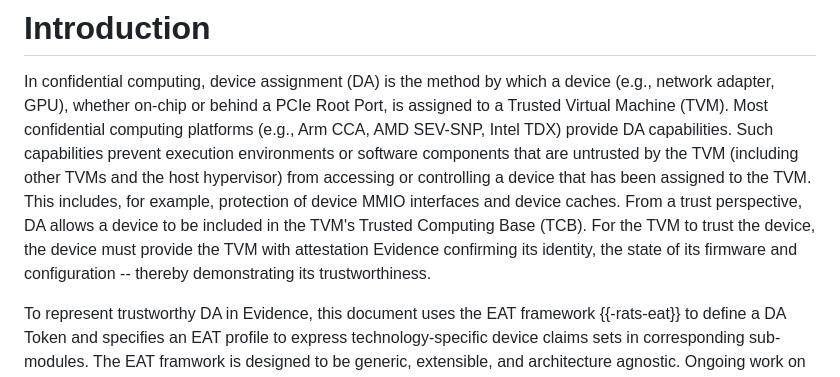
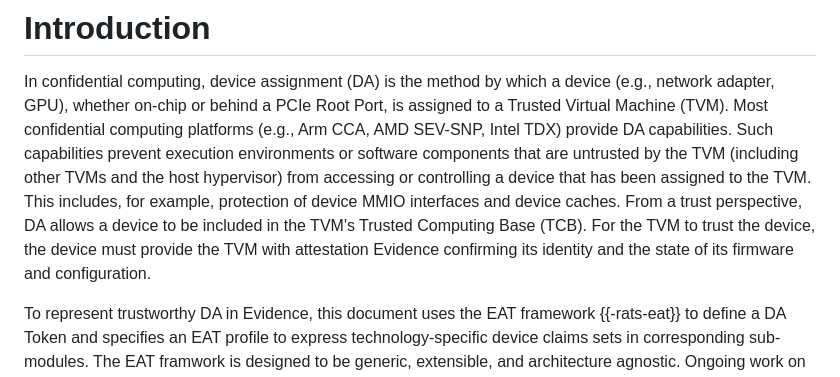
Before and after one commit to rats-device-attestation/draft-poirier-rats-eat-da, a Markdown page: draft-poirier-rats-eat-da.md, the part around the change. Drawn GitHub-style.

Commit message:
keep the original

```diff
--- a/draft-poirier-rats-eat-da.md
+++ b/draft-poirier-rats-eat-da.md
@@ -68,7 +68,7 @@ Most confidential computing platforms (e.g., Arm CCA, AMD SEV-SNP, Intel TDX) pr
 Such capabilities prevent execution environments or software components that are untrusted by the TVM (including other TVMs and the host hypervisor) from accessing or controlling a device that has been assigned to the TVM.
 This includes, for example, protection of device MMIO interfaces and device caches.
 From a trust perspective, DA allows a device to be included in the TVM's Trusted Computing Base (TCB).
-For the TVM to trust the device, the device must provide the TVM with attestation Evidence confirming its identity, the state of its firmware and configuration -- thereby demonstrating its trustworthiness.
+For the TVM to trust the device, the device must provide the TVM with attestation Evidence confirming its identity and the state of its firmware and configuration.
 
 To represent trustworthy DA in Evidence, this document uses the EAT framework {{-rats-eat}} to define a DA Token and specifies an EAT profile to express technology-specific device claims sets in corresponding sub-modules.
 The EAT framwork is designed to be generic, extensible, and architecture agnostic.
```
